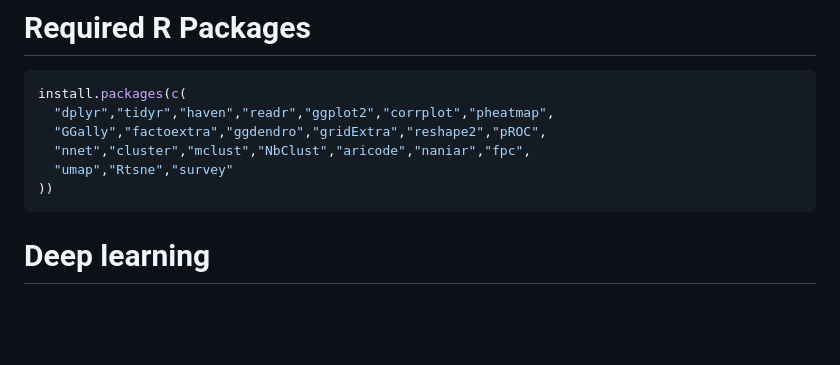
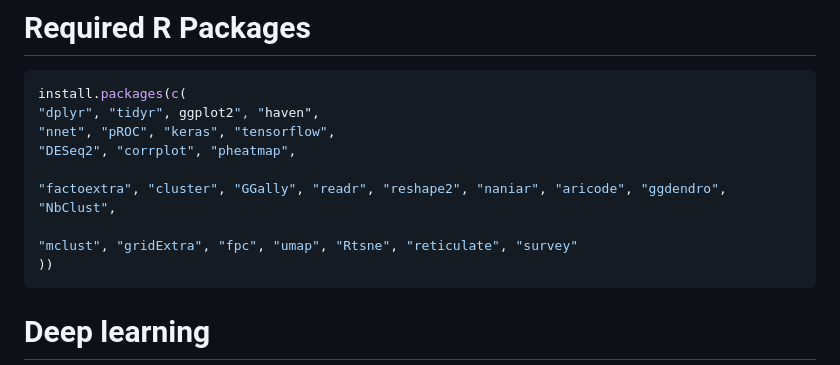
Before and after one commit to efchea1/Scalable-Plasma-Biomarker-Phenotyping-for-Alzheimer-s-Disease, a Markdown page: README.md, the part around the change. GitHub-like rendering; blank space fills up the shorter version.

Commit message:
Update required R packages in README.md

````diff
--- a/README.md
+++ b/README.md
@@ -293,10 +293,13 @@ rmarkdown::render("AnalysisReport/analysis_report.Rmd")
 
 ```r
 install.packages(c(
-  "dplyr","tidyr","haven","readr","ggplot2","corrplot","pheatmap",
-  "GGally","factoextra","ggdendro","gridExtra","reshape2","pROC",
-  "nnet","cluster","mclust","NbClust","aricode","naniar","fpc",
-  "umap","Rtsne","survey"
+"dplyr", "tidyr", ggplot2", "haven",
+"nnet", "pROC", "keras", "tensorflow",
+"DESeq2", "corrplot", "pheatmap",
+
+"factoextra", "cluster", "GGally", "readr", "reshape2", "naniar", "aricode", "ggdendro", "NbClust",
+
+"mclust", "gridExtra", "fpc", "umap", "Rtsne", "reticulate", "survey"
 ))
 ```
 
````
